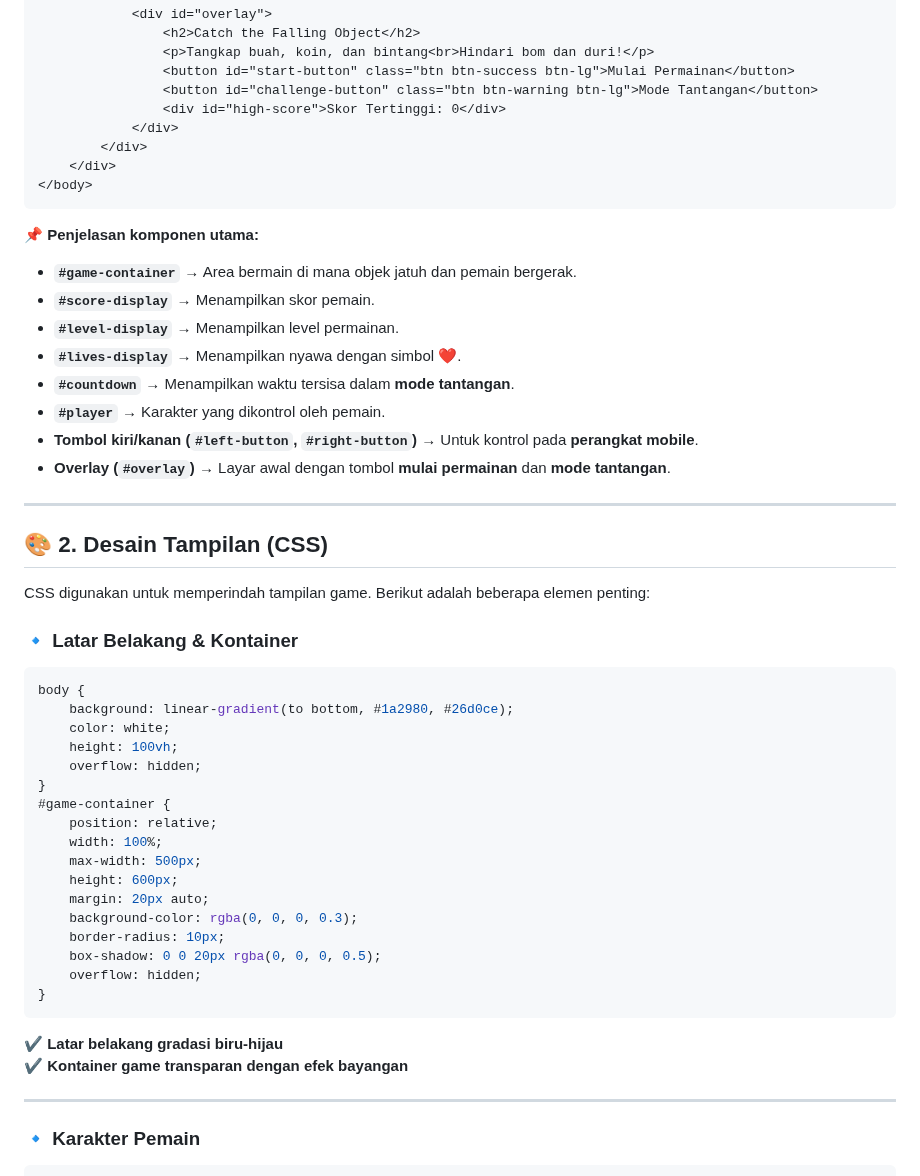
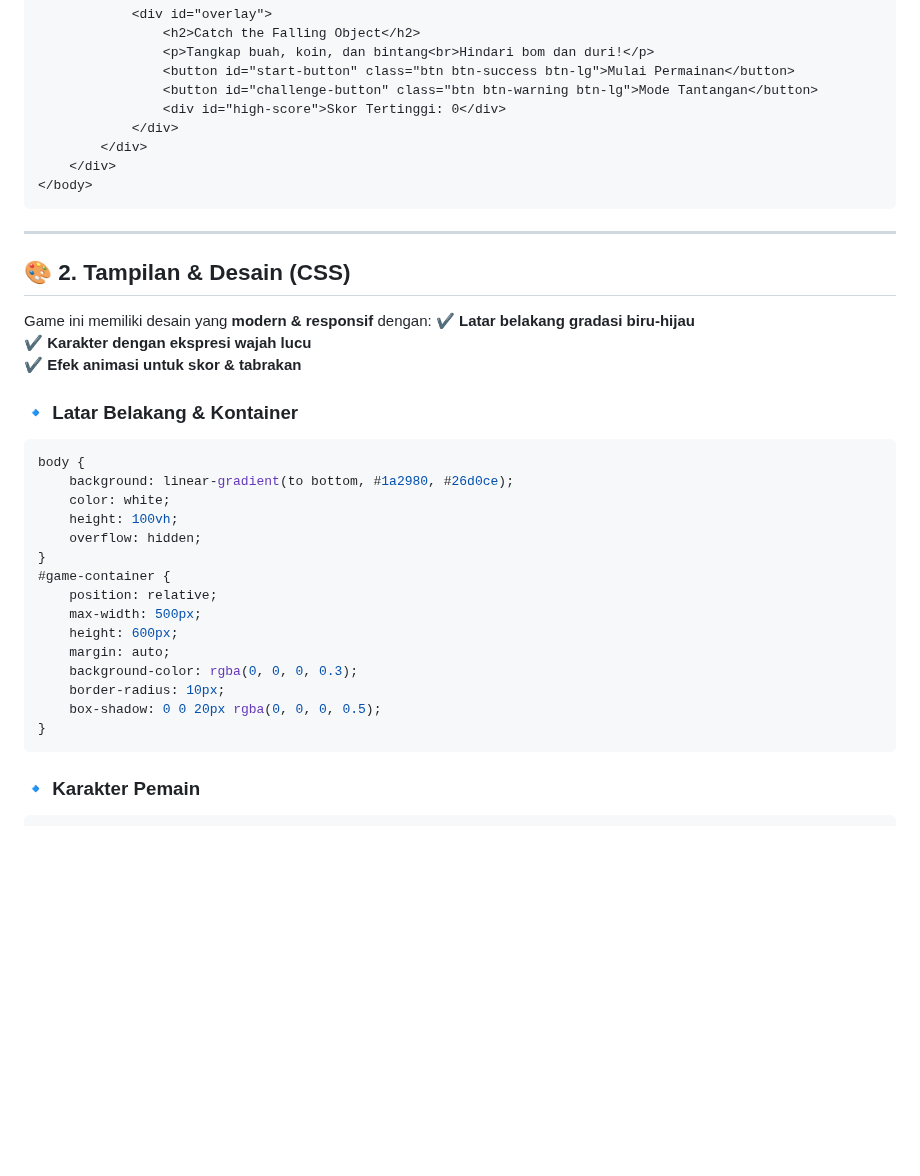
Before and after one commit to HolyBytes/Catch-the-Falling-Object, a Markdown page: README.md, the part around one of its changes. Drawn GitHub-style; blank space fills up the shorter version.

````diff
--- a/README.md
+++ b/README.md
@@ -55,20 +38,13 @@ Bagian utama yang menampilkan elemen-elemen game, seperti:
     </div>
 </body>
 ```
-📌 **Penjelasan komponen utama:**
-- **`#game-container`** → Area bermain di mana objek jatuh dan pemain bergerak.
-- **`#score-display`** → Menampilkan skor pemain.
-- **`#level-display`** → Menampilkan level permainan.
-- **`#lives-display`** → Menampilkan nyawa dengan simbol ❤️.
-- **`#countdown`** → Menampilkan waktu tersisa dalam **mode tantangan**.
-- **`#player`** → Karakter yang dikontrol oleh pemain.
-- **Tombol kiri/kanan (`#left-button`, `#right-button`)** → Untuk kontrol pada **perangkat mobile**.
-- **Overlay (`#overlay`)** → Layar awal dengan tombol **mulai permainan** dan **mode tantangan**.
-
 ---
 
-## 🎨 **2. Desain Tampilan (CSS)**
-CSS digunakan untuk memperindah tampilan game. Berikut adalah beberapa elemen penting:
+## 🎨 **2. Tampilan & Desain (CSS)**
+Game ini memiliki desain yang **modern & responsif** dengan:
+✔ **Latar belakang gradasi biru-hijau**
+✔ **Karakter dengan ekspresi wajah lucu**
+✔ **Efek animasi untuk skor & tabrakan**
 
 ### **🔹 Latar Belakang & Kontainer**
 ```css
@@ -80,20 +56,14 @@ body {
 }
 #game-container {
     position: relative;
-    width: 100%;
     max-width: 500px;
     height: 600px;
-    margin: 20px auto;
+    margin: auto;
     background-color: rgba(0, 0, 0, 0.3);
     border-radius: 10px;
     box-shadow: 0 0 20px rgba(0, 0, 0, 0.5);
-    overflow: hidden;
 }
 ```
-✔ **Latar belakang gradasi biru-hijau**
-✔ **Kontainer game transparan dengan efek bayangan**
-
----
 
 ### **🔹 Karakter Pemain**
 ```css
````
Also changed, not shown: other parts of README.md (+58 -53 lines).
